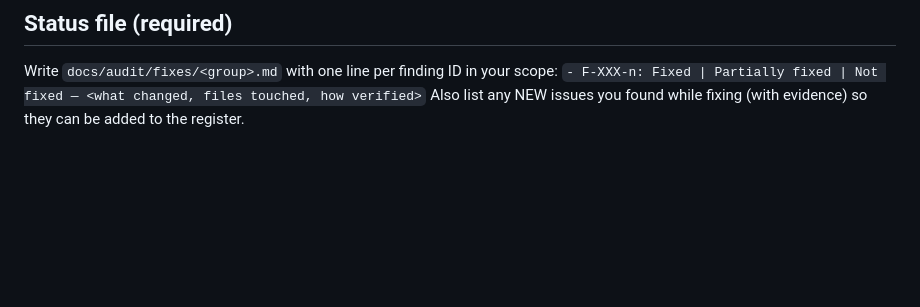
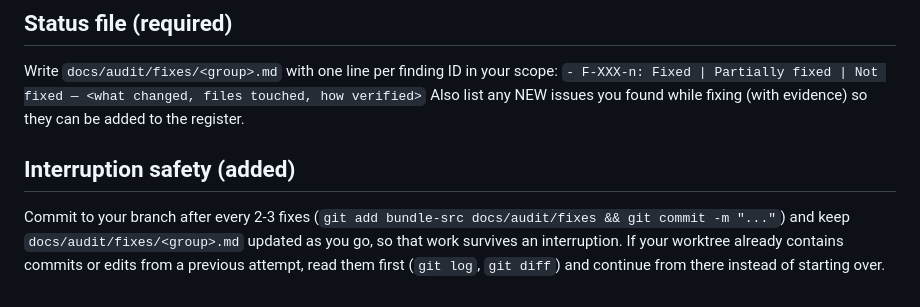
Before and after one commit to fawazalfares245-bot/playora, a Markdown page: docs/audit/FIX_BRIEF.md, the part around the change. Drawn GitHub-style; blank space fills up the shorter version.

Commit message:
Fix brief: add interruption-safety guidance
Co-Authored-By: Claude Fable 5.1 <noreply@anthropic.com>
Claude-Session: https://claude.ai/code/session_01Nnwkgdhmhvbf4e8NDjNZ1F

```diff
--- a/docs/audit/FIX_BRIEF.md
+++ b/docs/audit/FIX_BRIEF.md
@@ -62,3 +62,9 @@ Not fixed = explain why (architectural, needs product decision, or out of reach
 Write `docs/audit/fixes/<group>.md` with one line per finding ID in your scope:
 `- F-XXX-n: Fixed | Partially fixed | Not fixed — <what changed, files touched, how verified>`
 Also list any NEW issues you found while fixing (with evidence) so they can be added to the register.
+
+## Interruption safety (added)
+Commit to your branch after every 2-3 fixes (`git add bundle-src docs/audit/fixes && git commit -m "..."`) and
+keep `docs/audit/fixes/<group>.md` updated as you go, so that work survives an interruption. If your worktree
+already contains commits or edits from a previous attempt, read them first (`git log`, `git diff`) and continue
+from there instead of starting over.
```
